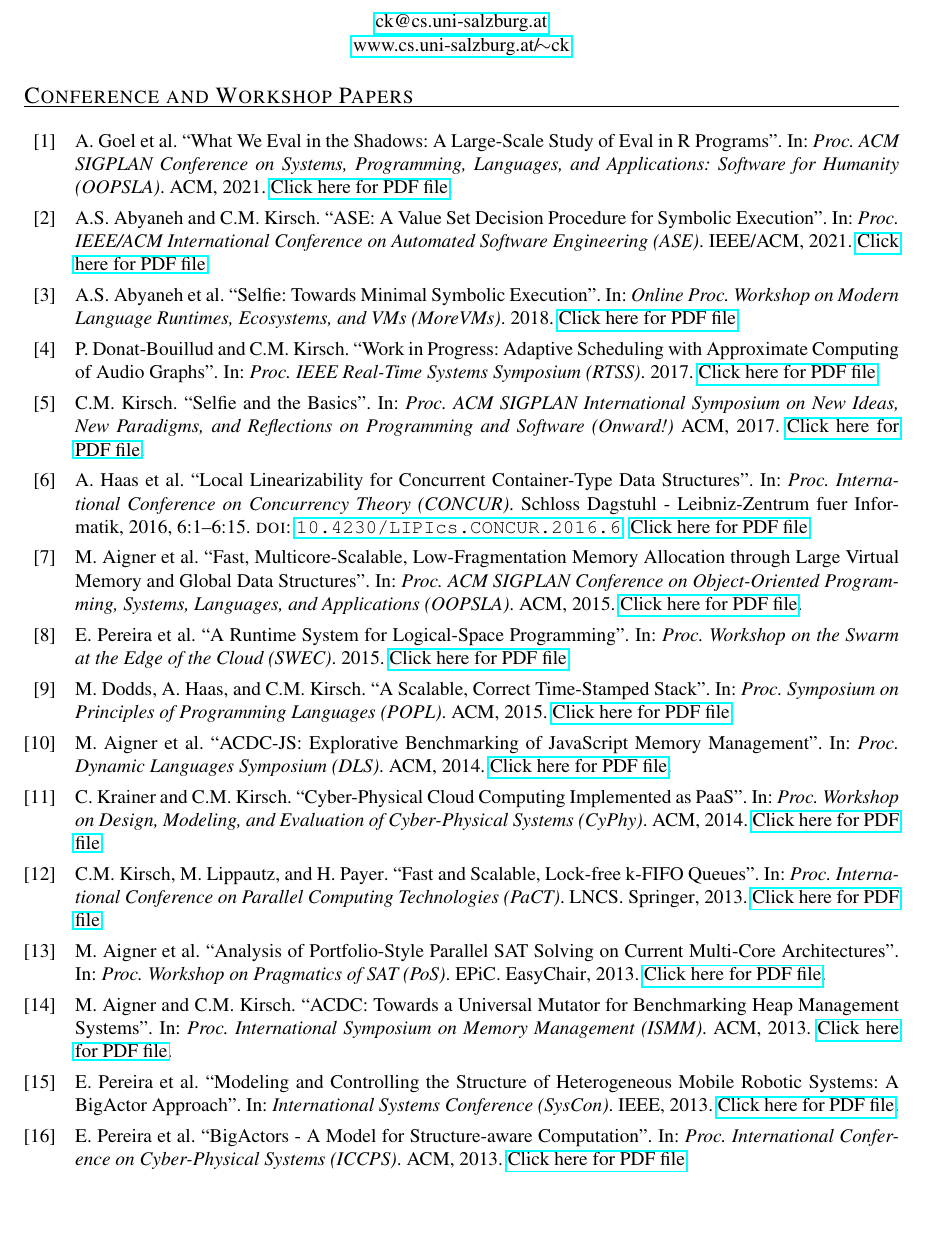
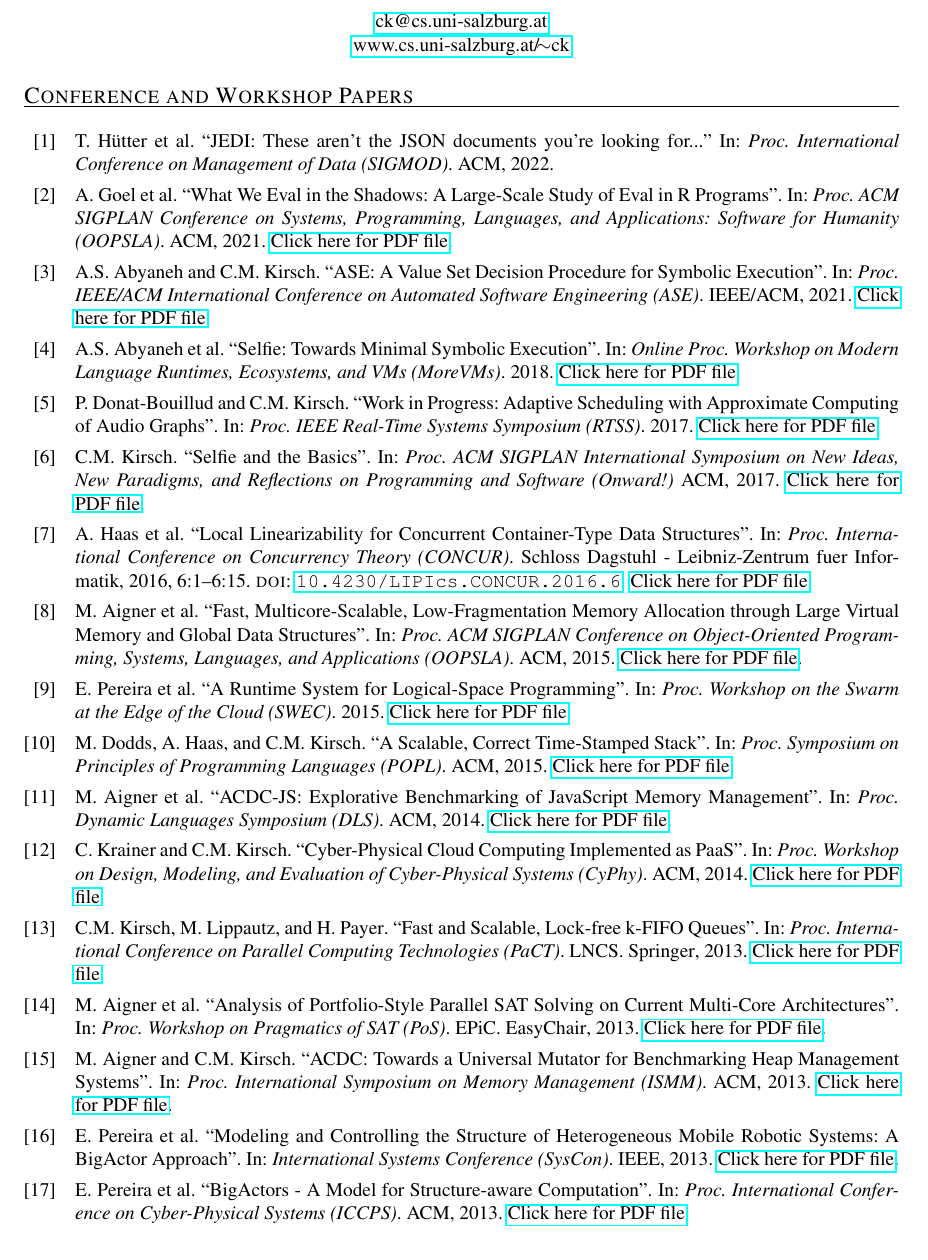
Before and after one commit to ckirsch/ckirsch.github.com, a LaTeX document (publications.tex, which reads ck.bib, pubs.tex): part of page 1 of 8, cut so that both start at the same text, the shorter picture padded with empty space. Compiled offline with pdfLaTeX.

Commit message:
Adding SIGMOD 2022 paper

```diff
--- a/ck.bib
+++ b/ck.bib
@@ -1,3 +1,11 @@
+@inproceedings{SIGMOD22,
+  author    = {T. H{\"u}tter and N. Augsten and C.M. Kirsch and M.J. Carey and C. Li},
+  title     = {{JEDI}: These aren't the {JSON} documents you're looking for...},
+  booktitle = {Proc. International Conference on Management of Data (SIGMOD)},
+  publisher = {ACM},
+  year      = {2022}
+}
+
 @InProceedings{OOPSLA21,
   author = {A. Goel and P. Donat-Bouillud and F. Krikava and C.M. Kirsch and J. Vitek},
   title = {What We Eval in the Shadows: A Large-Scale Study of Eval in R Programs},
--- a/pubs.tex
+++ b/pubs.tex
@@ -1,5 +1,6 @@
 \begin{refsection}
 
+\nocite{SIGMOD22}
 \nocite{OOPSLA21}
 \nocite{ASE21}
 \nocite{MoreVMs18}
```
